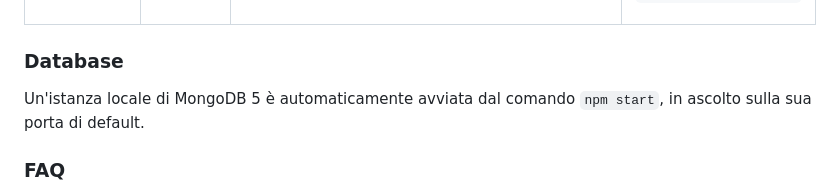
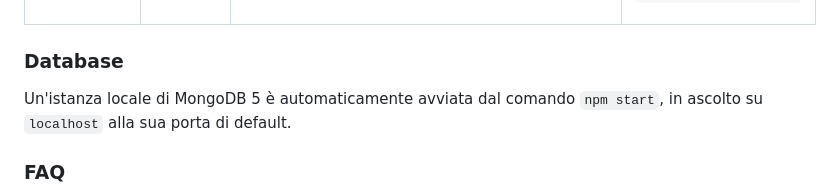
Before and after one commit to sguerrini97/onetag-nodejs-test, a Markdown page: README.md, the part around the change. GitHub-like rendering.

````diff
--- a/README.md
+++ b/README.md
@@ -331,7 +331,7 @@ Restituisce un token per l'autenticazione del servizio esterno Songs ([vedi sopr
 
 ### Database
 
-Un'istanza locale di MongoDB 5 è automaticamente avviata dal comando ```npm start```, in ascolto sulla sua porta di default.
+Un'istanza locale di MongoDB 5 è automaticamente avviata dal comando ```npm start```, in ascolto su ```localhost``` alla sua porta di default.
 
 ### FAQ
 
````
